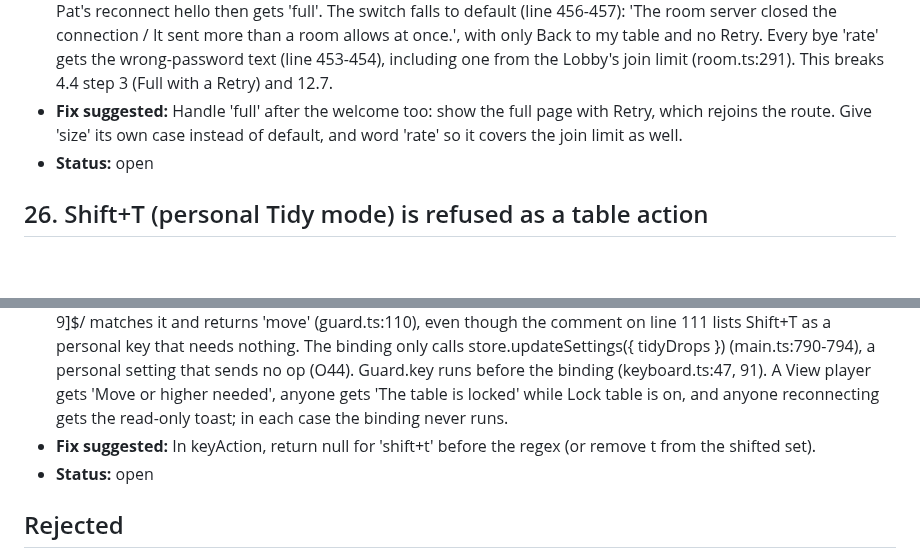
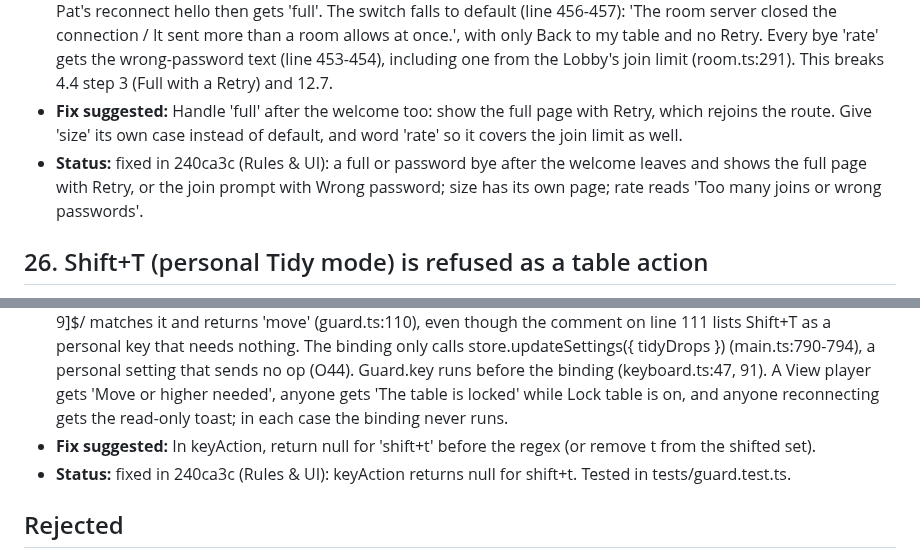
Before and after one commit to dazeyama/card-manipulator, a Markdown page: reports/final-review.md, 2 parts joined by grey strips. GitHub-like rendering; blank space fills up the shorter version.

```diff
--- a/reports/final-review.md
+++ b/reports/final-review.md
@@ -250,7 +250,7 @@ One review pass at the end of the run (O86): four area reviewers read `git diff
 - **Scenario:** onBye handles 'full' and 'password' only while !this.welcomed. After a welcome, a reconnect can still get `bye full`. Eight players, Pat's wifi drops; with 7 connected a newcomer is admitted; Pat's reconnect hello gets bye 'full' (room.ts: others >= MAX_PLAYERS). The switch falls to default: 'The room server closed the connection. It sent more than a room allows at once.' with only Back to my table. A 'password' bye after a seat was pruned (O101) lands on the same page, and a pre-welcome 'rate' from the Lobby's 30-joins limit is shown as 'Too many wrong passwords'.
 - **Verifier:** onBye handles 'full' and 'password' only when !this.welcomed (onlinePanel.ts:419). `welcomed` is reset only in exit(), so it stays true across a WsSession reconnect. The server's hello computes `others` from connected seats excluding the caller and sends bye 'full' when others >= MAX_PLAYERS (room.ts:295-296). A seat is marked disconnected when its socket goes (room.ts:449), so a newcomer can take the eighth place while Pat is away, and Pat's reconnect hello then gets 'full'. The switch falls to default (line 456-457): 'The room server closed the connection / It sent more than a room allows at once.', with only Back to my table and no Retry. Every bye 'rate' gets the wrong-password text (line 453-454), including one from the Lobby's join limit (room.ts:291). This breaks 4.4 step 3 (Full with a Retry) and 12.7.
 - **Fix suggested:** Handle 'full' after the welcome too: show the full page with Retry, which rejoins the route. Give 'size' its own case instead of default, and word 'rate' so it covers the join limit as well.
-- **Status:** open
+- **Status:** fixed in 240ca3c (Rules & UI): a full or password bye after the welcome leaves and shows the full page with Retry, or the join prompt with Wrong password; size has its own page; rate reads 'Too many joins or wrong passwords'.
 
 ## 26. Shift+T (personal Tidy mode) is refused as a table action
 
@@ -260,7 +260,7 @@ One review pass at the end of the run (O86): four area reviewers read `git diff
 - **Scenario:** keyAction's pattern /^(shift\+)?[sxtcehrfp0-9]$/ matches 'shift+t', so Shift+T counts as 'move', although the comment and the binding (main.ts: store.updateSettings tidyDrops) make it a personal setting. A View player, anyone while Lock table is on, or anyone reconnecting gets 'Move or higher needed', 'The table is locked' or the read-only toast, and cannot switch their own Tidy mode.
 - **Verifier:** KeyboardInput.nameOf gives 'shift+t' for Shift+T (keyboard.ts:76-83). keyAction's /^(shift\+)?[sxtcehrfp0-9]$/ matches it and returns 'move' (guard.ts:110), even though the comment on line 111 lists Shift+T as a personal key that needs nothing. The binding only calls store.updateSettings({ tidyDrops }) (main.ts:790-794), a personal setting that sends no op (O44). Guard.key runs before the binding (keyboard.ts:47, 91). A View player gets 'Move or higher needed', anyone gets 'The table is locked' while Lock table is on, and anyone reconnecting gets the read-only toast; in each case the binding never runs.
 - **Fix suggested:** In keyAction, return null for 'shift+t' before the regex (or remove t from the shifted set).
-- **Status:** open
+- **Status:** fixed in 240ca3c (Rules & UI): keyAction returns null for shift+t. Tested in tests/guard.test.ts.
 
 ## Rejected
 
```
Also changed, not shown: other parts of reports/final-review.md (+4 -4 lines).
